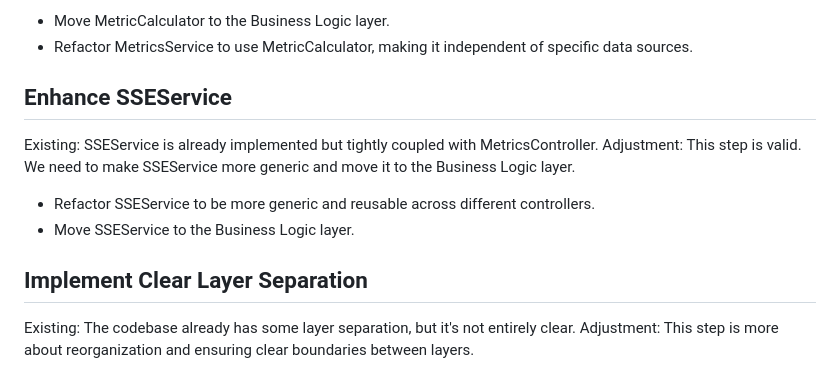
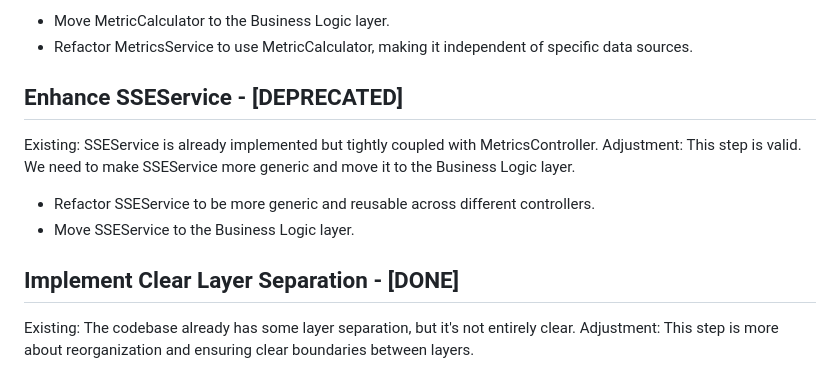
Before and after one commit to hannasdev/team-health-dashboard, a Markdown page: docs/migrating to v3.md, the part around the change. GitHub-like rendering.

```diff
--- a/docs/migrating to v3.md
+++ b/docs/migrating to v3.md
@@ -48,7 +48,7 @@ Adjustment: Moving it to the Business Logic layer (likely within MetricsService)
 - Move MetricCalculator to the Business Logic layer.
 - Refactor MetricsService to use MetricCalculator, making it independent of specific data sources.
 
-## Enhance SSEService
+## Enhance SSEService - [DEPRECATED]
 
 Existing: SSEService is already implemented but tightly coupled with MetricsController.
 Adjustment: This step is valid. We need to make SSEService more generic and move it to the Business Logic layer.
@@ -56,7 +56,7 @@ Adjustment: This step is valid. We need to make SSEService more generic and move
 - Refactor SSEService to be more generic and reusable across different controllers.
 - Move SSEService to the Business Logic layer.
 
-## Implement Clear Layer Separation
+## Implement Clear Layer Separation - [DONE]
 
 Existing: The codebase already has some layer separation, but it's not entirely clear.
 Adjustment: This step is more about reorganization and ensuring clear boundaries between layers.
```
Also changed, not shown: docs/SSE.md (deleted, +0 -37 lines).
